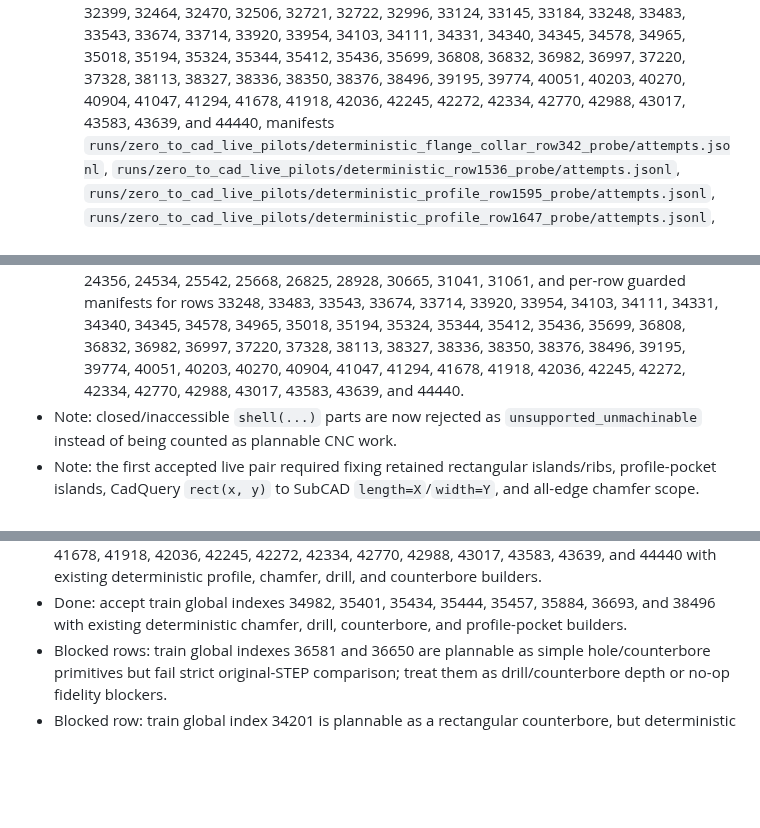
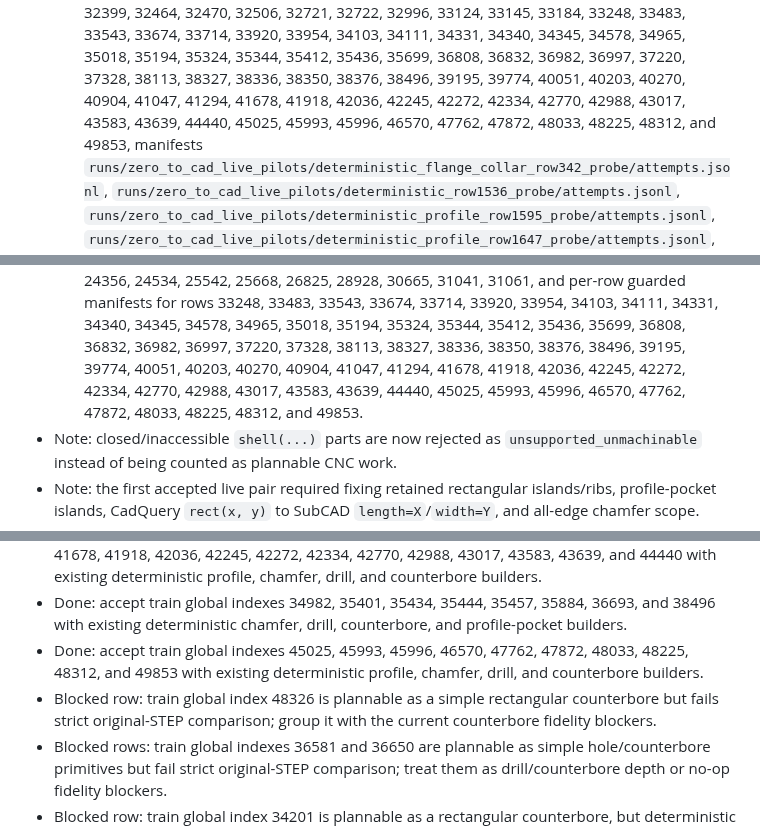
Before and after one commit to buvi-org/d2m, a Markdown page: TODO.md, 3 parts joined by grey strips. GitHub-like rendering; blank space fills up the shorter version.

```diff
--- a/TODO.md
+++ b/TODO.md
@@ -139,7 +139,8 @@ Latest measured dry scan:
     35412, 35436, 35699, 36808, 36832, 36982, 36997, 37220, 37328,
     38113, 38327, 38336, 38350, 38376, 38496, 39195, 39774, 40051, 40203,
     40270, 40904, 41047, 41294, 41678, 41918, 42036, 42245, 42272,
-    42334, 42770, 42988, 43017, 43583, 43639, and 44440,
+    42334, 42770, 42988, 43017, 43583, 43639, 44440, 45025, 45993,
+    45996, 46570, 47762, 47872, 48033, 48225, 48312, and 49853,
     manifests `runs/zero_to_cad_live_pilots/deterministic_flange_collar_row342_probe/attempts.jsonl`,
     `runs/zero_to_cad_live_pilots/deterministic_row1536_probe/attempts.jsonl`,
     `runs/zero_to_cad_live_pilots/deterministic_profile_row1595_probe/attempts.jsonl`,
@@ -187,7 +188,9 @@ Latest measured dry scan:
     35344, 35412, 35436, 35699, 36808, 36832, 36982, 36997, 37220,
     37328, 38113, 38327, 38336, 38350, 38376, 38496, 39195, 39774, 40051,
     40203, 40270, 40904, 41047, 41294, 41678, 41918, 42036, 42245,
-    42272, 42334, 42770, 42988, 43017, 43583, 43639, and 44440.
+    42272, 42334, 42770, 42988, 43017, 43583, 43639, 44440, 45025,
+    45993, 45996, 46570, 47762, 47872, 48033, 48225, 48312, and
+    49853.
 - Note: closed/inaccessible `shell(...)` parts are now rejected as
   `unsupported_unmachinable` instead of being counted as plannable CNC work.
 - Note: the first accepted live pair required fixing retained rectangular
@@ -533,6 +536,12 @@ Immediate next implementation targets:
 - Done: accept train global indexes 34982, 35401, 35434, 35444, 35457,
   35884, 36693, and 38496 with existing deterministic chamfer, drill,
   counterbore, and profile-pocket builders.
+- Done: accept train global indexes 45025, 45993, 45996, 46570, 47762,
+  47872, 48033, 48225, 48312, and 49853 with existing deterministic profile,
+  chamfer, drill, and counterbore builders.
+- Blocked row: train global index 48326 is plannable as a simple rectangular
+  counterbore but fails strict original-STEP comparison; group it with the
+  current counterbore fidelity blockers.
 - Blocked rows: train global indexes 36581 and 36650 are plannable as simple
   hole/counterbore primitives but fail strict original-STEP comparison; treat
   them as drill/counterbore depth or no-op fidelity blockers.
```
Also changed, not shown: other parts of TODO.md (+3 -3 lines), README.md (+3 -3 lines), docs/plan.md (+4 -4 lines).
